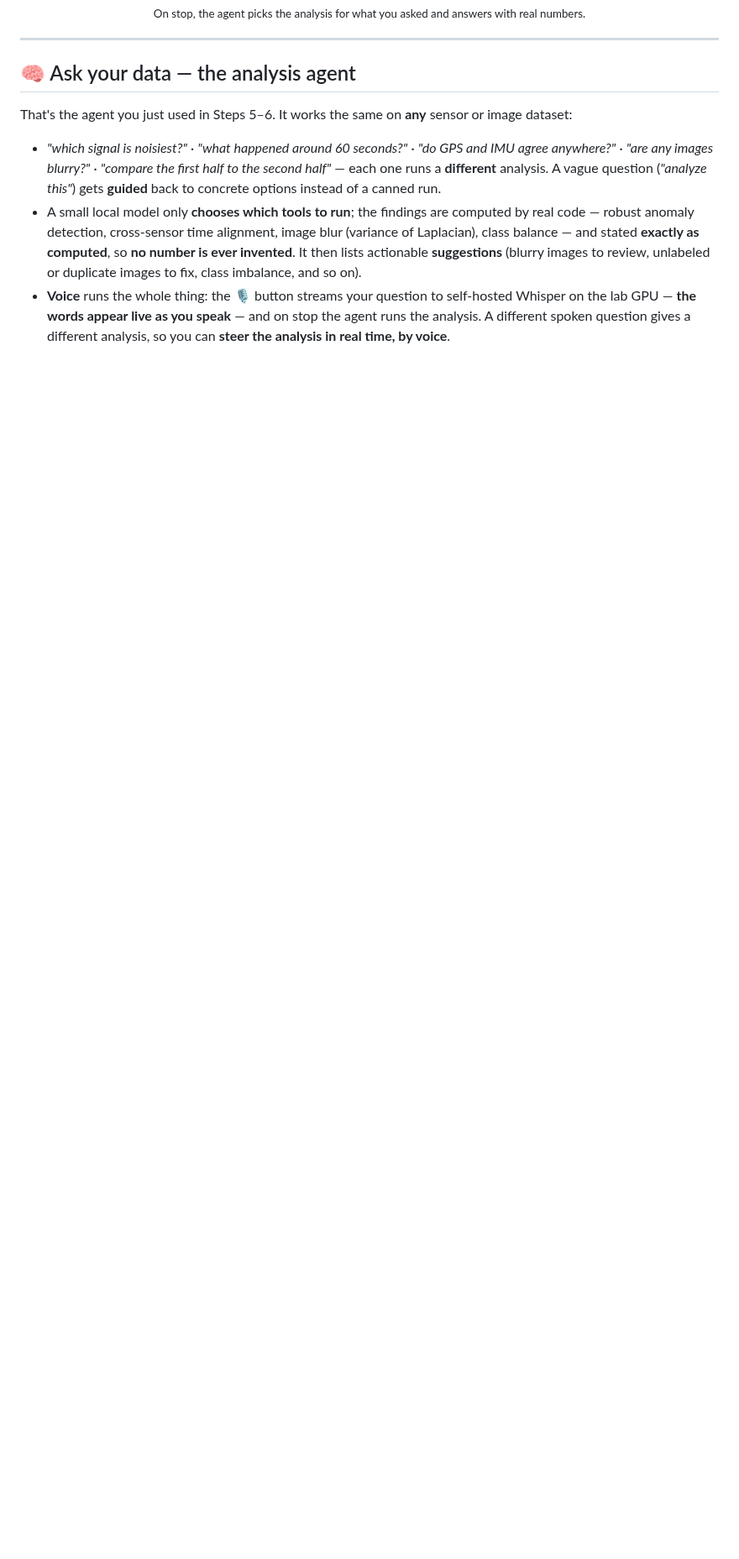
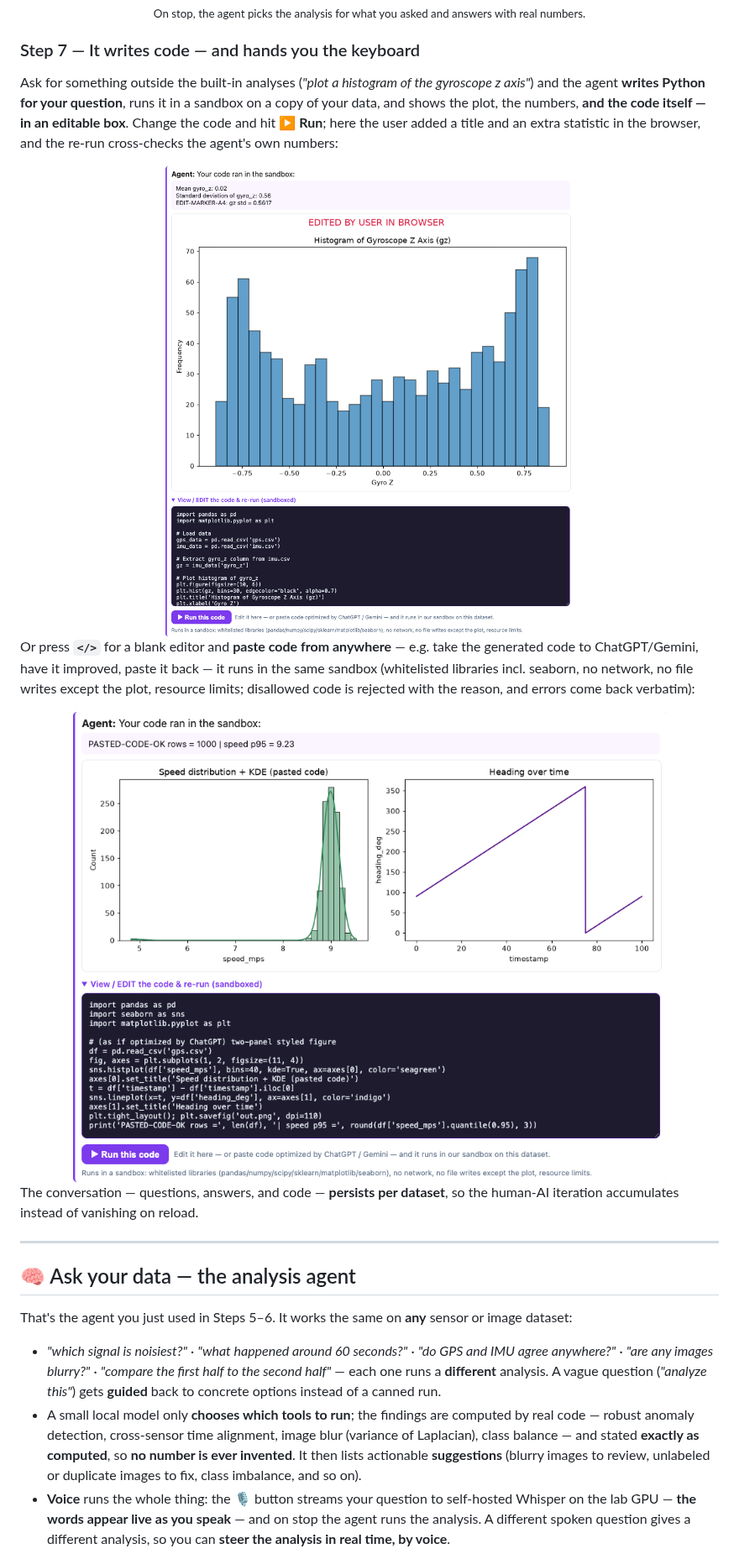
Before and after one commit to greatroboticslab/agentAI, a Markdown page: README.md, the part around one of its changes. Shown at 84% size. Drawn GitHub-style; pictures changed too: docs/screenshots/workbench-edited-run.png (added), docs/screenshots/workbench-pasted-code.png (added); blank space fills up the shorter version.

Commit message:
docs: README Step-7 code workbench (+2 E2E screenshots), RESEARCH_LOG v3.7–v3.8.2 entry, SERVER_MAP new analysis-agent/workbench routes

```diff
--- a/README.md
+++ b/README.md
@@ -126,6 +126,29 @@ question gives a different analysis — you steer it in real time, by voice.
 <br><sub>On stop, the agent picks the analysis for what you asked and answers with real numbers.</sub>
 </div>
 
+### Step 7 — It writes code — and hands you the keyboard
+
+Ask for something outside the built-in analyses (*"plot a histogram of the gyroscope z axis"*) and the agent
+**writes Python for your question**, runs it in a sandbox on a copy of your data, and shows the plot, the
+numbers, **and the code itself — in an editable box**. Change the code and hit **▶ Run**; here the user added
+a title and an extra statistic in the browser, and the re-run cross-checks the agent's own numbers:
+
+<div align="center">
+<img src="docs/screenshots/workbench-edited-run.png" width="840" alt="The generated analysis was edited in the browser (crimson user title on the figure) and re-run in the sandbox; the user-added statistic matches the agent's">
+</div>
+
+Or press **`</>`** for a blank editor and **paste code from anywhere** — e.g. take the generated code to
+ChatGPT/Gemini, have it improved, paste it back — it runs in the same sandbox (whitelisted libraries incl.
+seaborn, no network, no file writes except the plot, resource limits; disallowed code is rejected with the
+reason, and errors come back verbatim):
+
+<div align="center">
+<img src="docs/screenshots/workbench-pasted-code.png" width="840" alt="Externally optimized seaborn code pasted into the workbench and run in the sandbox: a two-panel styled figure plus printed statistics">
+</div>
+
+The conversation — questions, answers, and code — **persists per dataset**, so the human-AI iteration
+accumulates instead of vanishing on reload.
+
 ---
 
 ## 🧠 Ask your data — the analysis agent
```
Also changed, not shown: other parts of README.md (+6 -4 lines), RESEARCH_LOG.md (+33 -0 lines), docs/SERVER_MAP.md (+2 -0 lines).
